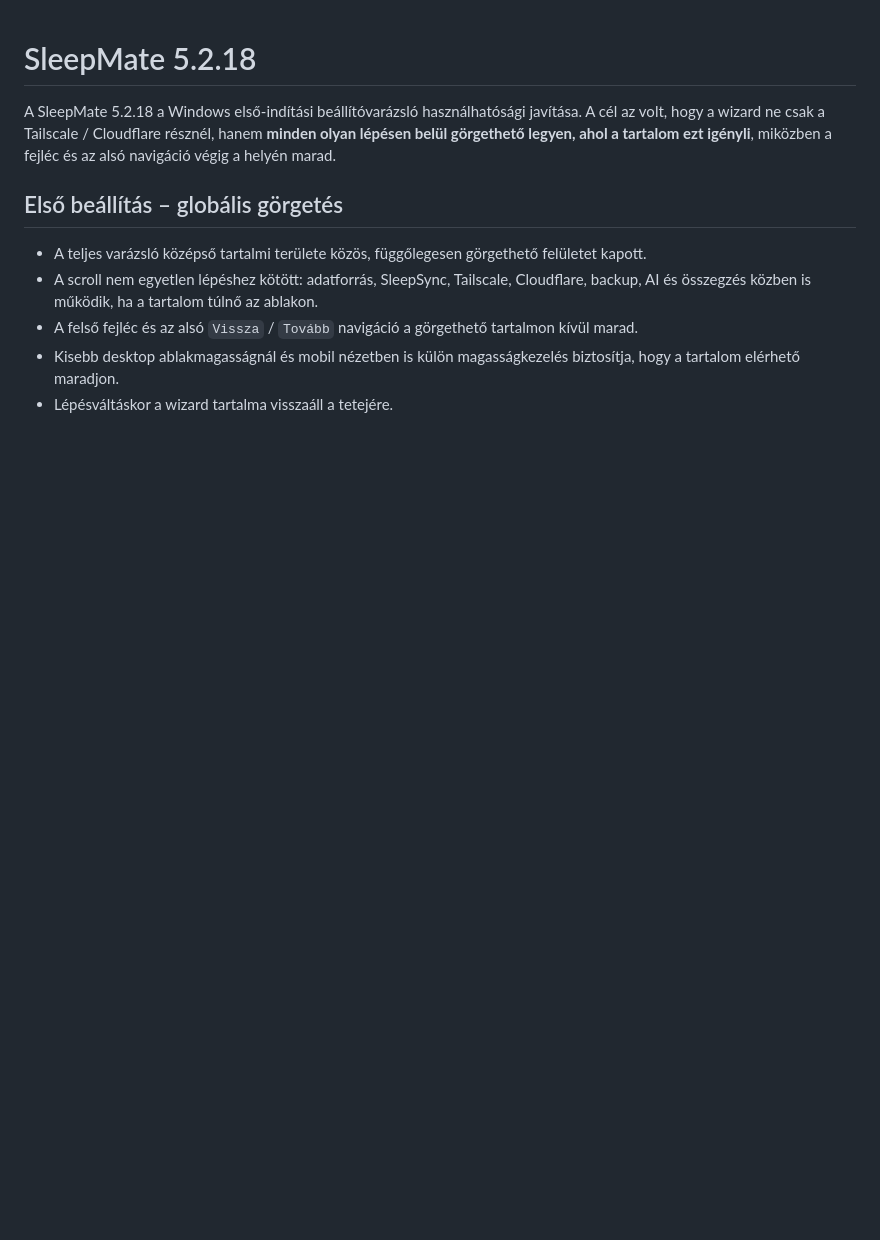
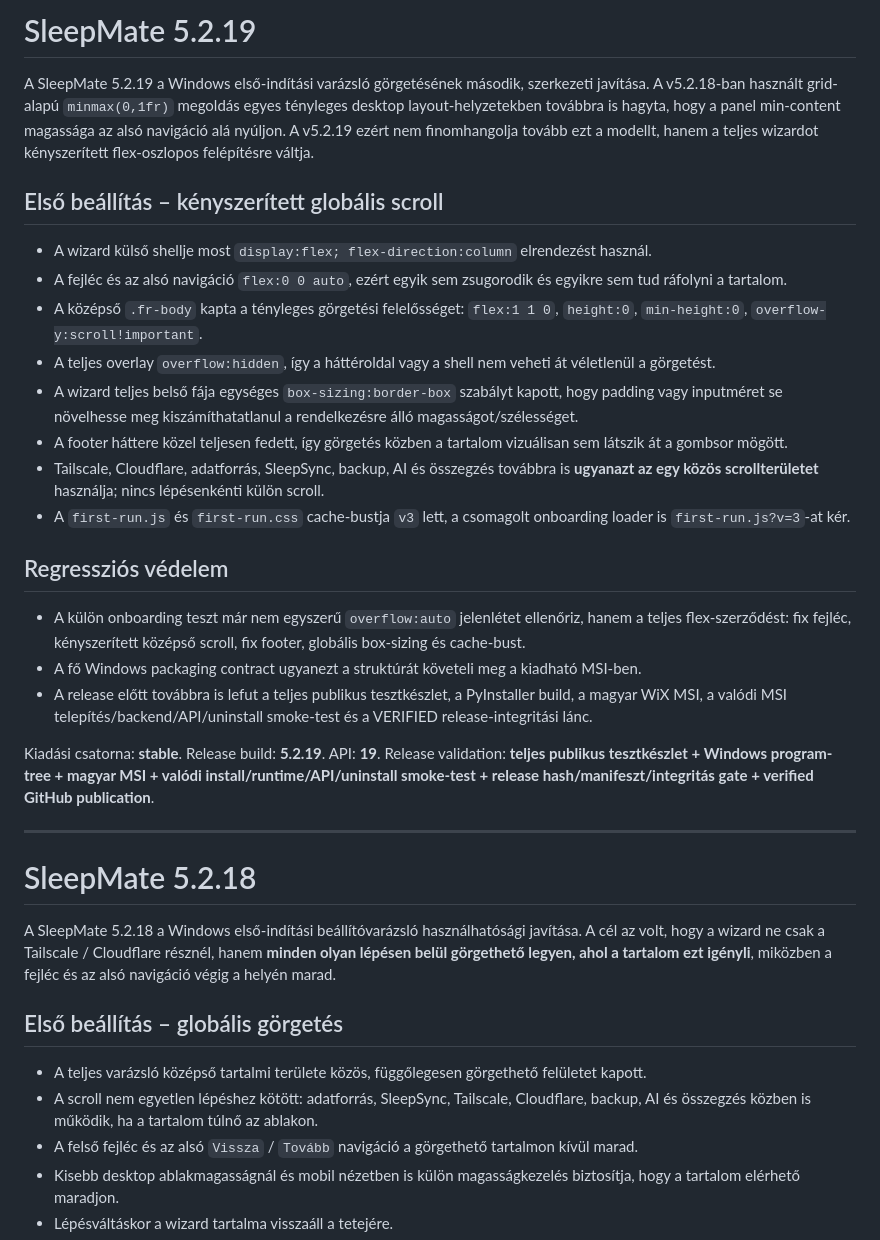
Before and after one commit to BenWyxell/SleepMate-Public, a Markdown page: RELEASE_NOTES.md, the part around the change. Drawn GitHub-style; blank space fills up the shorter version.

Commit message:
docs(release): add SleepMate 5.2.19 notes

```diff
--- a/RELEASE_NOTES.md
+++ b/RELEASE_NOTES.md
@@ -1,3 +1,31 @@
+# SleepMate 5.2.19
+
+A SleepMate 5.2.19 a Windows első-indítási varázsló görgetésének második, szerkezeti javítása. A v5.2.18-ban használt grid-alapú `minmax(0,1fr)` megoldás egyes tényleges desktop layout-helyzetekben továbbra is hagyta, hogy a panel min-content magassága az alsó navigáció alá nyúljon. A v5.2.19 ezért nem finomhangolja tovább ezt a modellt, hanem a teljes wizardot kényszerített flex-oszlopos felépítésre váltja.
+
+## Első beállítás – kényszerített globális scroll
+
+- A wizard külső shellje most `display:flex; flex-direction:column` elrendezést használ.
+- A fejléc és az alsó navigáció `flex:0 0 auto`, ezért egyik sem zsugorodik és egyikre sem tud ráfolyni a tartalom.
+- A középső `.fr-body` kapta a tényleges görgetési felelősséget: `flex:1 1 0`, `height:0`, `min-height:0`, `overflow-y:scroll!important`.
+- A teljes overlay `overflow:hidden`, így a háttéroldal vagy a shell nem veheti át véletlenül a görgetést.
+- A wizard teljes belső fája egységes `box-sizing:border-box` szabályt kapott, hogy padding vagy inputméret se növelhesse meg kiszámíthatatlanul a rendelkezésre álló magasságot/szélességet.
+- A footer háttere közel teljesen fedett, így görgetés közben a tartalom vizuálisan sem látszik át a gombsor mögött.
+- Tailscale, Cloudflare, adatforrás, SleepSync, backup, AI és összegzés továbbra is **ugyanazt az egy közös scrollterületet** használja; nincs lépésenkénti külön scroll.
+- A `first-run.js` és `first-run.css` cache-bustja `v3` lett, a csomagolt onboarding loader is `first-run.js?v=3`-at kér.
+
+## Regressziós védelem
+
+- A külön onboarding teszt már nem egyszerű `overflow:auto` jelenlétet ellenőriz, hanem a teljes flex-szerződést: fix fejléc, kényszerített középső scroll, fix footer, globális box-sizing és cache-bust.
+- A fő Windows packaging contract ugyanezt a struktúrát követeli meg a kiadható MSI-ben.
+- A release előtt továbbra is lefut a teljes publikus tesztkészlet, a PyInstaller build, a magyar WiX MSI, a valódi MSI telepítés/backend/API/uninstall smoke-test és a VERIFIED release-integritási lánc.
+
+Kiadási csatorna: **stable**.
+Release build: **5.2.19**.
+API: **19**.
+Release validation: **teljes publikus tesztkészlet + Windows program-tree + magyar MSI + valódi install/runtime/API/uninstall smoke-test + release hash/manifeszt/integritás gate + verified GitHub publication**.
+
+---
+
 # SleepMate 5.2.18
 
 A SleepMate 5.2.18 a Windows első-indítási beállítóvarázsló használhatósági javítása. A cél az volt, hogy a wizard ne csak a Tailscale / Cloudflare résznél, hanem **minden olyan lépésen belül görgethető legyen, ahol a tartalom ezt igényli**, miközben a fejléc és az alsó navigáció végig a helyén marad.
```
